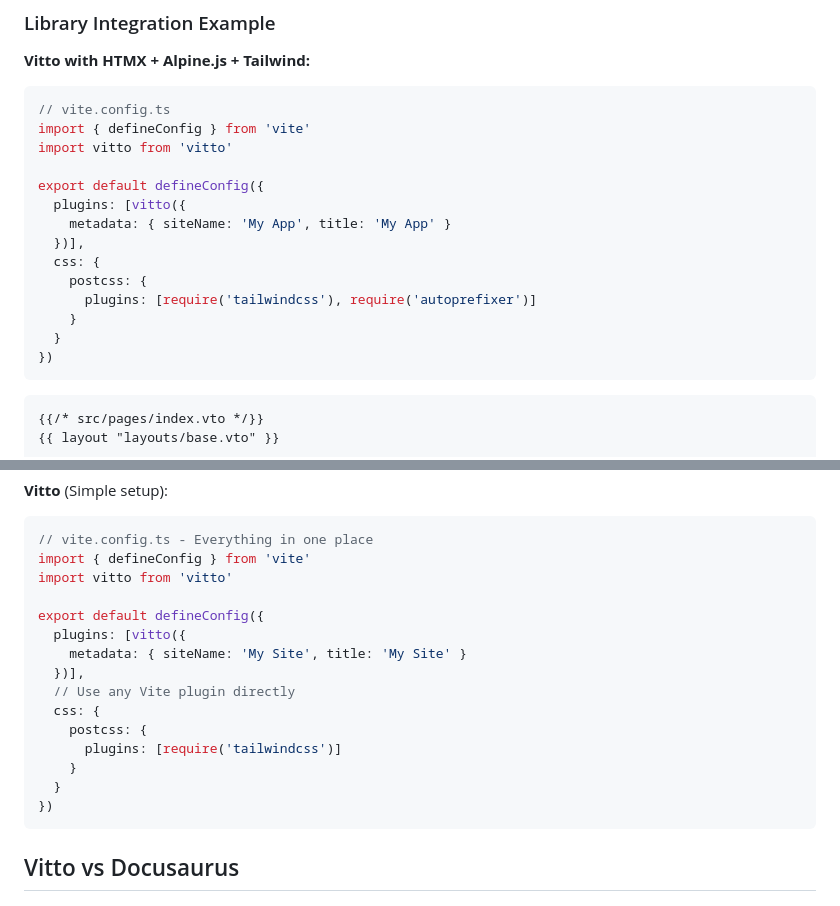
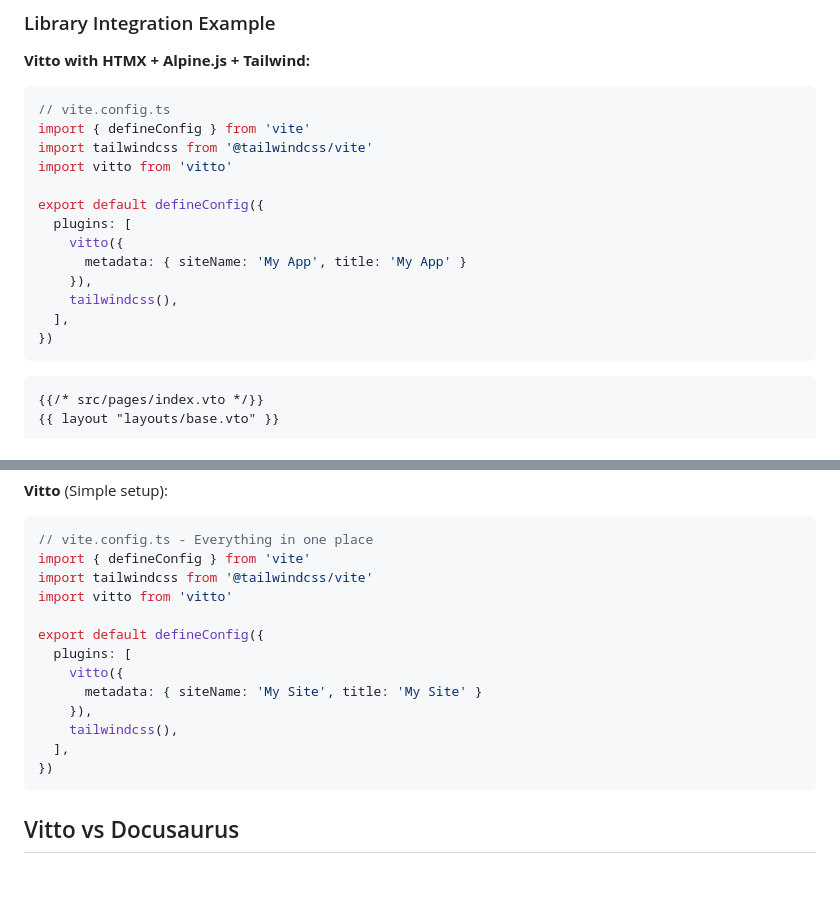
Before and after one commit to riipandi/vitto, a Markdown page: docs/14-comparison.md, 2 parts joined by grey strips. GitHub-like rendering; blank space fills up the shorter version.

Commit message:
docs: update comparison docs

````diff
--- a/docs/14-comparison.md
+++ b/docs/14-comparison.md
@@ -235,17 +235,16 @@ Astro is a modern static site builder that supports multiple UI frameworks and s
 ```ts
 // vite.config.ts
 import { defineConfig } from 'vite'
+import tailwindcss from '@tailwindcss/vite'
 import vitto from 'vitto'
 
 export default defineConfig({
-  plugins: [vitto({
-    metadata: { siteName: 'My App', title: 'My App' }
-  })],
-  css: {
-    postcss: {
-      plugins: [require('tailwindcss'), require('autoprefixer')]
-    }
-  }
+  plugins: [
+    vitto({
+      metadata: { siteName: 'My App', title: 'My App' }
+    }),
+    tailwindcss(),
+  ],
 })
 ```
 
@@ -352,18 +351,16 @@ module.exports = {
 ```ts
 // vite.config.ts - Everything in one place
 import { defineConfig } from 'vite'
+import tailwindcss from '@tailwindcss/vite'
 import vitto from 'vitto'
 
 export default defineConfig({
-  plugins: [vitto({
-    metadata: { siteName: 'My Site', title: 'My Site' }
-  })],
-  // Use any Vite plugin directly
-  css: {
-    postcss: {
-      plugins: [require('tailwindcss')]
-    }
-  }
+  plugins: [
+    vitto({
+      metadata: { siteName: 'My Site', title: 'My Site' }
+    }),
+    tailwindcss(),
+  ],
 })
 ```
 
````
